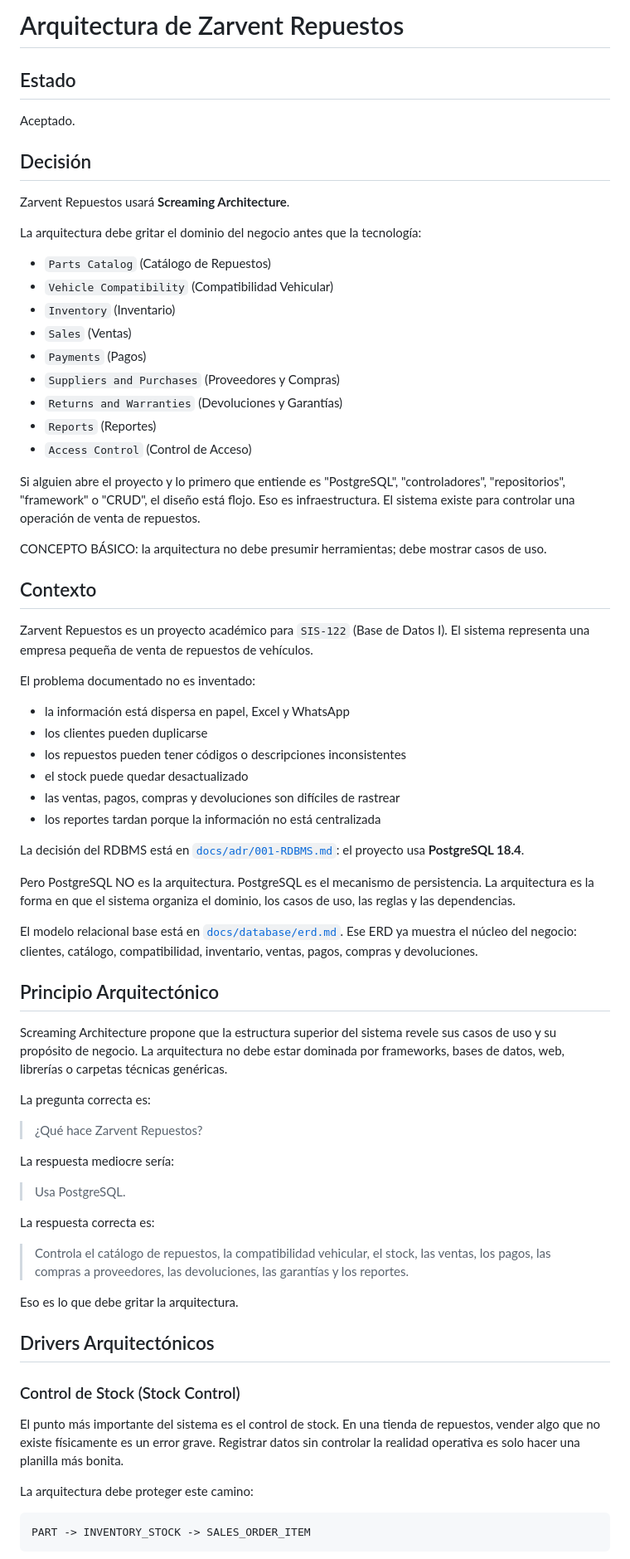
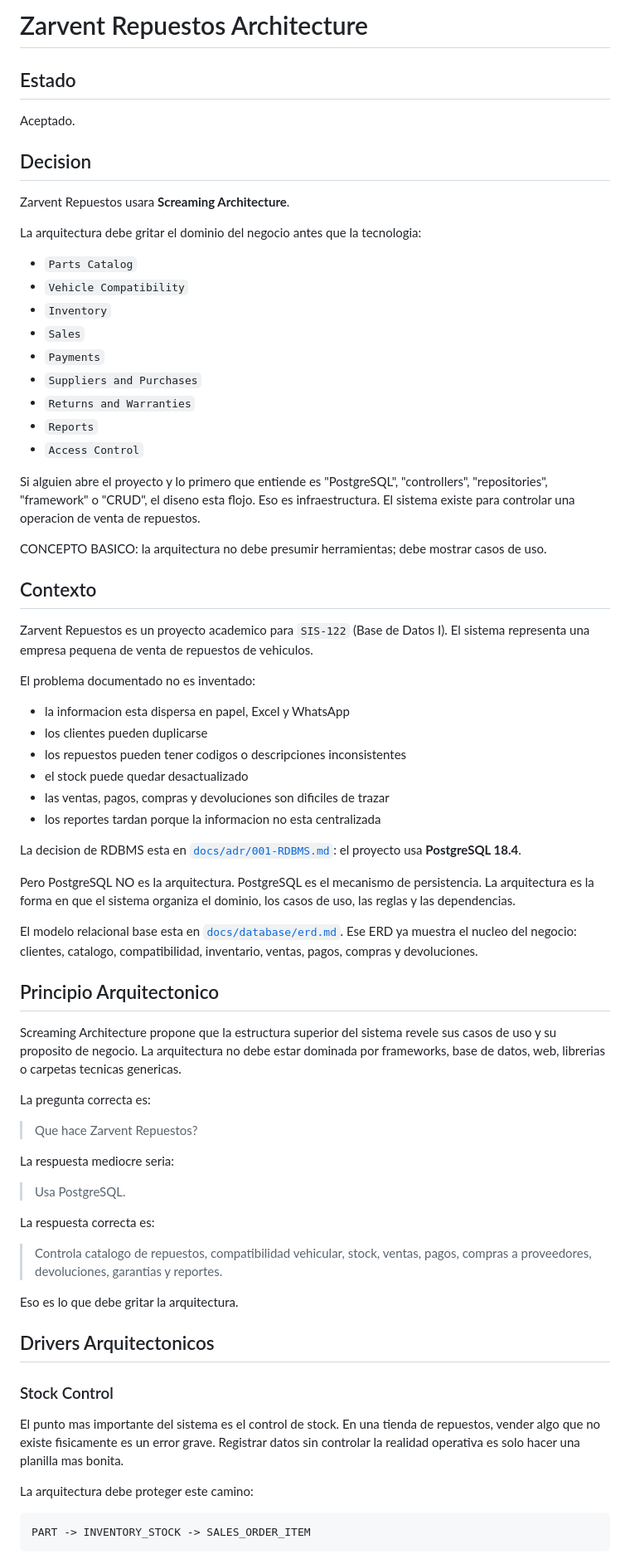
Before and after one commit to cesarszv/sis122-zarvent-repuestos, a Markdown page: architecture.md, the part around one of its changes. Shown at 83% size. Drawn GitHub-style.

Commit message:
docs: restore original architecture.md
Reverts the translated version and commits the original un-accented document as requested.

```diff
--- a/architecture.md
+++ b/architecture.md
@@ -1,86 +1,86 @@
-# Arquitectura de Zarvent Repuestos
+# Zarvent Repuestos Architecture
 
 ## Estado
 
 Aceptado.
 
-## Decisión
+## Decision
 
-Zarvent Repuestos usará **Screaming Architecture**.
+Zarvent Repuestos usara **Screaming Architecture**.
 
-La arquitectura debe gritar el dominio del negocio antes que la tecnología:
+La arquitectura debe gritar el dominio del negocio antes que la tecnologia:
 
-- `Parts Catalog` (Catálogo de Repuestos)
-- `Vehicle Compatibility` (Compatibilidad Vehicular)
-- `Inventory` (Inventario)
-- `Sales` (Ventas)
-- `Payments` (Pagos)
-- `Suppliers and Purchases` (Proveedores y Compras)
-- `Returns and Warranties` (Devoluciones y Garantías)
-- `Reports` (Reportes)
-- `Access Control` (Control de Acceso)
+- `Parts Catalog`
+- `Vehicle Compatibility`
+- `Inventory`
+- `Sales`
+- `Payments`
+- `Suppliers and Purchases`
+- `Returns and Warranties`
+- `Reports`
+- `Access Control`
 
 Si alguien abre el proyecto y lo primero que entiende es "PostgreSQL",
-"controladores", "repositorios", "framework" o "CRUD", el diseño está flojo.
-Eso es infraestructura. El sistema existe para controlar una operación de venta
+"controllers", "repositories", "framework" o "CRUD", el diseno esta flojo.
+Eso es infraestructura. El sistema existe para controlar una operacion de venta
 de repuestos.
 
-CONCEPTO BÁSICO: la arquitectura no debe presumir herramientas; debe mostrar
+CONCEPTO BASICO: la arquitectura no debe presumir herramientas; debe mostrar
 casos de uso.
 
 ## Contexto
 
-Zarvent Repuestos es un proyecto académico para `SIS-122` (Base de Datos I). El
-sistema representa una empresa pequeña de venta de repuestos de vehículos.
+Zarvent Repuestos es un proyecto academico para `SIS-122` (Base de Datos I). El
+sistema representa una empresa pequena de venta de repuestos de vehiculos.
 
 El problema documentado no es inventado:
 
-- la información está dispersa en papel, Excel y WhatsApp
+- la informacion esta dispersa en papel, Excel y WhatsApp
 - los clientes pueden duplicarse
-- los repuestos pueden tener códigos o descripciones inconsistentes
+- los repuestos pueden tener codigos o descripciones inconsistentes
 - el stock puede quedar desactualizado
-- las ventas, pagos, compras y devoluciones son difíciles de rastrear
-- los reportes tardan porque la información no está centralizada
+- las ventas, pagos, compras y devoluciones son dificiles de trazar
+- los reportes tardan porque la informacion no esta centralizada
 
-La decisión del RDBMS está en [`docs/adr/001-RDBMS.md`](docs/adr/001-RDBMS.md):
+La decision de RDBMS esta en [`docs/adr/001-RDBMS.md`](docs/adr/001-RDBMS.md):
 el proyecto usa **PostgreSQL 18.4**.
 
 Pero PostgreSQL NO es la arquitectura. PostgreSQL es el mecanismo de
 persistencia. La arquitectura es la forma en que el sistema organiza el dominio,
 los casos de uso, las reglas y las dependencias.
 
-El modelo relacional base está en [`docs/database/erd.md`](docs/database/erd.md).
-Ese ERD ya muestra el núcleo del negocio: clientes, catálogo, compatibilidad,
+El modelo relacional base esta en [`docs/database/erd.md`](docs/database/erd.md).
+Ese ERD ya muestra el nucleo del negocio: clientes, catalogo, compatibilidad,
 inventario, ventas, pagos, compras y devoluciones.
 
-## Principio Arquitectónico
+## Principio Arquitectonico
 
 Screaming Architecture propone que la estructura superior del sistema revele sus
-casos de uso y su propósito de negocio. La arquitectura no debe estar dominada
-por frameworks, bases de datos, web, librerías o carpetas técnicas genéricas.
+casos de uso y su proposito de negocio. La arquitectura no debe estar dominada
+por frameworks, base de datos, web, librerias o carpetas tecnicas genericas.
 
 La pregunta correcta es:
 
-> ¿Qué hace Zarvent Repuestos?
+> Que hace Zarvent Repuestos?
 
-La respuesta mediocre sería:
+La respuesta mediocre seria:
 
 > Usa PostgreSQL.
 
 La respuesta correcta es:
 
-> Controla el catálogo de repuestos, la compatibilidad vehicular, el stock, las ventas,
-> los pagos, las compras a proveedores, las devoluciones, las garantías y los reportes.
+> Controla catalogo de repuestos, compatibilidad vehicular, stock, ventas,
+> pagos, compras a proveedores, devoluciones, garantias y reportes.
 
 Eso es lo que debe gritar la arquitectura.
 
-## Drivers Arquitectónicos
+## Drivers Arquitectonicos
 
-### Control de Stock (Stock Control)
+### Stock Control
 
-El punto más importante del sistema es el control de stock. En una tienda de
-repuestos, vender algo que no existe físicamente es un error grave. Registrar
-datos sin controlar la realidad operativa es solo hacer una planilla más bonita.
+El punto mas importante del sistema es el control de stock. En una tienda de
+repuestos, vender algo que no existe fisicamente es un error grave. Registrar
+datos sin controlar la realidad operativa es solo hacer una planilla mas bonita.
 
 La arquitectura debe proteger este camino:
 
```
Also changed, not shown: other parts of architecture.md (+121 -121 lines).
